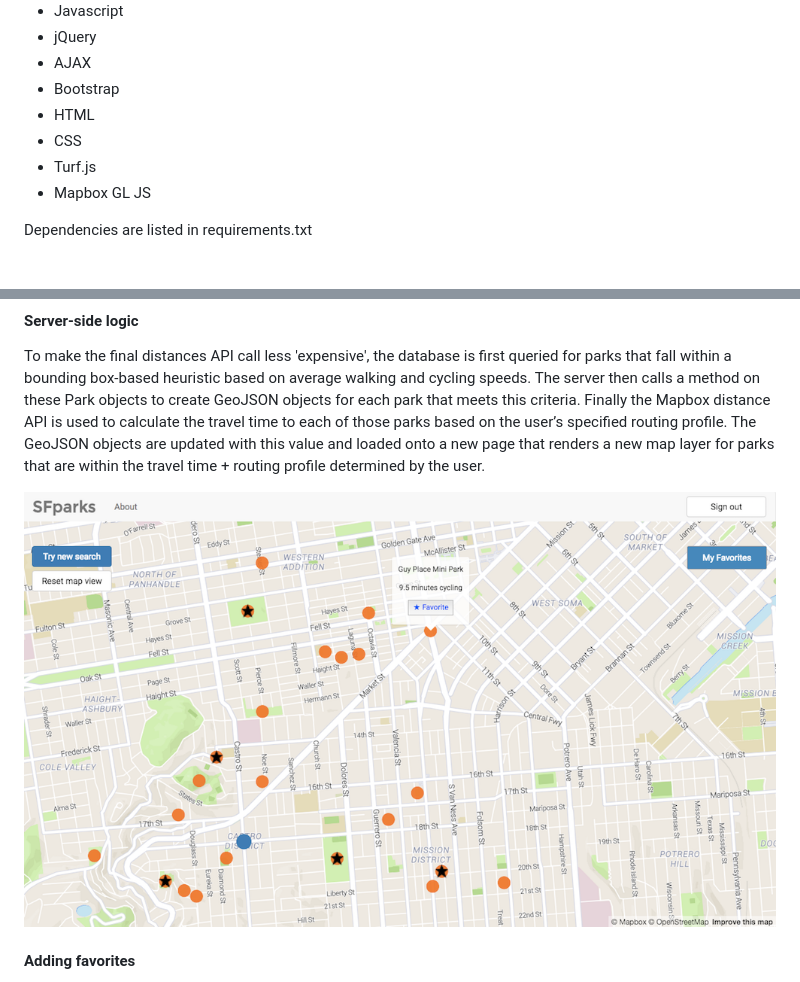
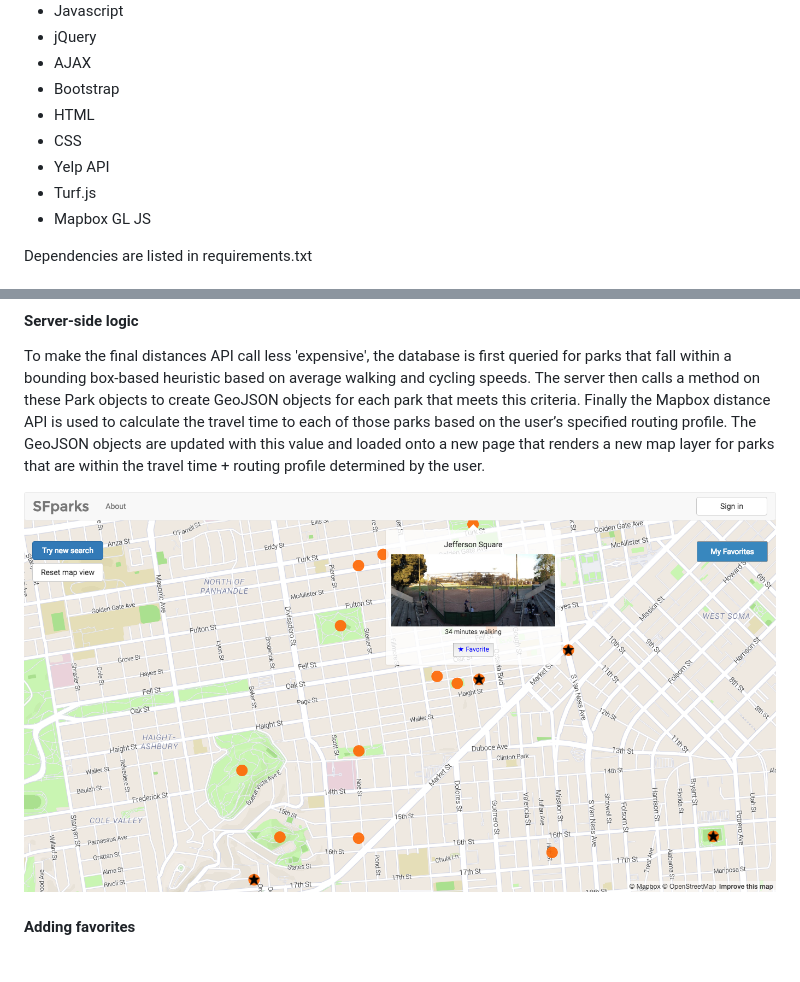
Before and after one commit to cvlong/sfparks, a Markdown page: README.md, 2 parts joined by grey strips. GitHub-like rendering; pictures changed too: static/img/results.png.

Commit message:
Update image in README

```diff
--- a/README.md
+++ b/README.md
@@ -23,6 +23,7 @@ https://sfparks.herokuapp.com/
 - Bootstrap
 - HTML
 - CSS
+- Yelp API
 - Turf.js
 - Mapbox GL JS
 
```
